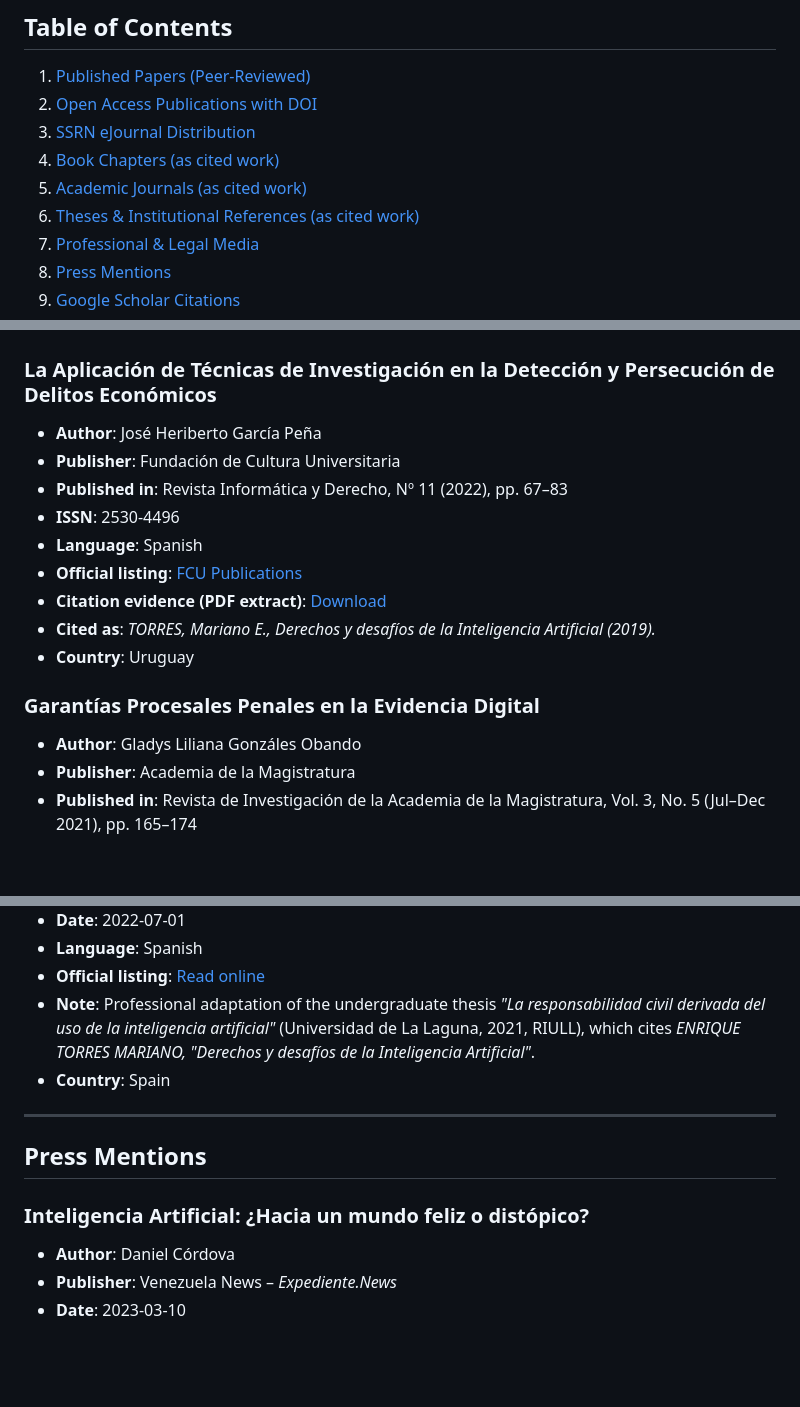
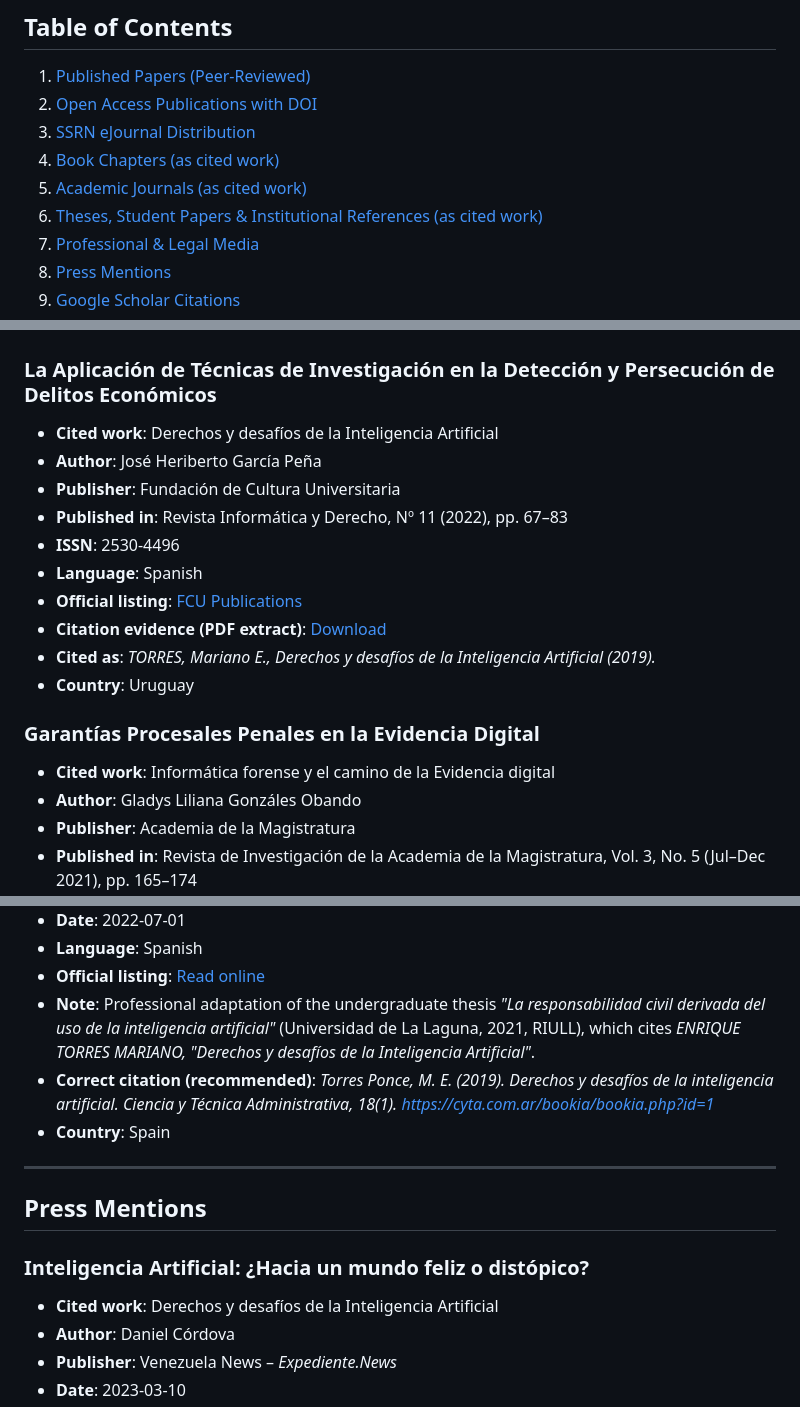
Before and after one commit to mariano-tp/academic-impact, a Markdown page: README.md, 3 parts joined by grey strips. Rendered like a GitHub page; blank space fills up the shorter version.

```diff
--- a/README.md
+++ b/README.md
@@ -44,7 +44,7 @@ Author indexed in AD Scientific Index: [Author profile](https://www.adscientific
 3. [SSRN eJournal Distribution](#index3)
 4. [Book Chapters (as cited work)](#index4)
 5. [Academic Journals (as cited work)](#index5)
-6. [Theses & Institutional References (as cited work)](#index6)
+6. [Theses, Student Papers & Institutional References (as cited work)](#index6)
 7. [Professional & Legal Media](#index7)
 8. [Press Mentions](#index8)
 9. [Google Scholar Citations](#index9)
@@ -328,6 +329,7 @@ For complete and up-to-date distribution records, see the SSRN Author Page ID: [
 ## Academic Journals (as cited work)<a id="index5"></a>
 
 ### La Aplicación de Técnicas de Investigación en la Detección y Persecución de Delitos Económicos
+- **Cited work**: Derechos y desafíos de la Inteligencia Artificial
 - **Author**: José Heriberto García Peña
 - **Publisher**: Fundación de Cultura Universitaria
 - **Published in**: Revista Informática y Derecho, Nº 11 (2022), pp. 67–83
@@ -339,6 +341,7 @@ For complete and up-to-date distribution records, see the SSRN Author Page ID: [
 - **Country**: Uruguay
 
 ### Garantías Procesales Penales en la Evidencia Digital
+- **Cited work**: Informática forense y el camino de la Evidencia digital
 - **Author**: Gladys Liliana Gonzáles Obando
 - **Publisher**: Academia de la Magistratura
 - **Published in**: Revista de Investigación de la Academia de la Magistratura, Vol. 3, No. 5 (Jul–Dec 2021), pp. 165–174
@@ -387,6 +408,7 @@ For complete and up-to-date distribution records, see the SSRN Author Page ID: [
 - **Language**: Spanish
 - **Official listing**: [Read online](https://elderecho.com/responsabilidad-civil-derivada-uso-inteligencia-artificial)
 - **Note**: Professional adaptation of the undergraduate thesis *"La responsabilidad civil derivada del uso de la inteligencia artificial"* (Universidad de La Laguna, 2021, RIULL), which cites *ENRIQUE TORRES MARIANO, "Derechos y desafíos de la Inteligencia Artificial"*.
+- **Correct citation (recommended)**: *Torres Ponce, M. E. (2019). Derechos y desafíos de la inteligencia artificial. Ciencia y Técnica Administrativa, 18(1). https://cyta.com.ar/bookia/bookia.php?id=1*
 - **Country**: Spain
 
 ---
@@ -394,6 +416,7 @@ For complete and up-to-date distribution records, see the SSRN Author Page ID: [
 ## Press Mentions<a id="index8"></a>
 
 ### Inteligencia Artificial: ¿Hacia un mundo feliz o distópico?
+- **Cited work**: Derechos y desafíos de la Inteligencia Artificial
 - **Author**: Daniel Córdova
 - **Publisher**: Venezuela News – *Expediente.News*
 - **Date**: 2023-03-10
```
Also changed, not shown: other parts of README.md (+22 -3 lines).
